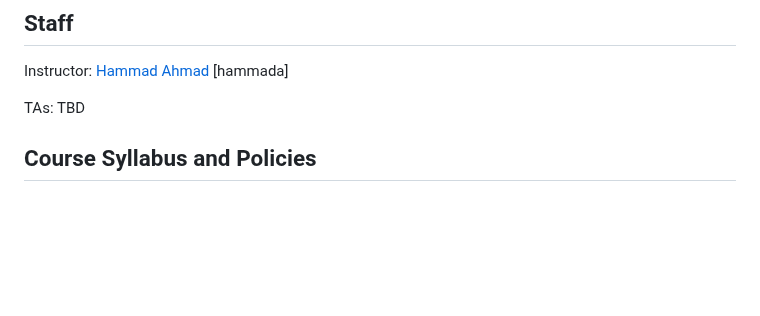
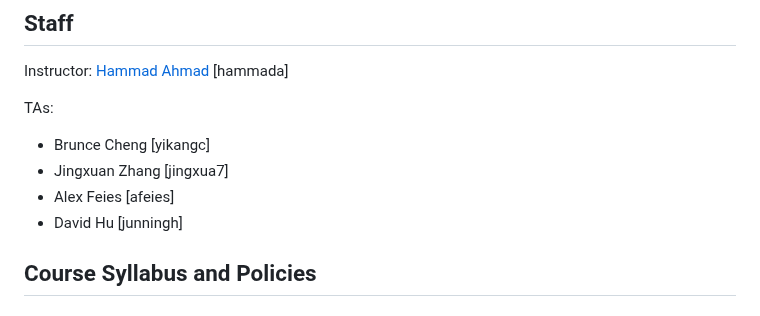
Before and after one commit to CMU-17-214/s2026, a Markdown page: README.md, the part around one of its changes. Rendered like a GitHub page; blank space fills up the shorter version.

```diff
--- a/README.md
+++ b/README.md
@@ -351,7 +351,11 @@ The schedule below reflects our current plans, but will be updated throughout th
 
 Instructor: [Hammad Ahmad](https://hammadahmad.io/) [hammada]
 
-TAs: TBD
+TAs:
+- Brunce Cheng [yikangc]
+- Jingxuan Zhang [jingxua7]
+- Alex Feies [afeies]
+- David Hu [junningh]
 
 ## <a name="syllabus"></a>Course Syllabus and Policies
 
```
Also changed, not shown: other parts of README.md (+2 -2 lines).
